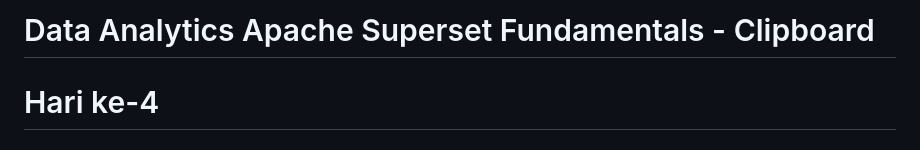
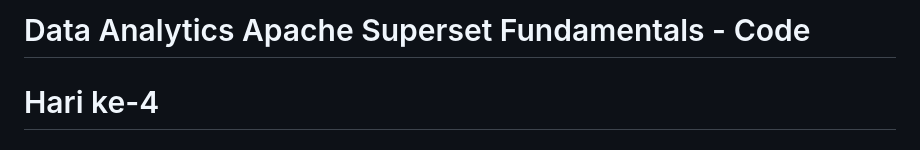
Before and after one commit to oktavianusari/superset, a Markdown page: README.md, the part around the change. GitHub-like rendering.

```diff
--- a/README.md
+++ b/README.md
@@ -1,4 +1,4 @@
-# Data Analytics Apache Superset Fundamentals - Clipboard
+# Data Analytics Apache Superset Fundamentals - Code
 
 # Hari ke-4
 ## Themes
```
